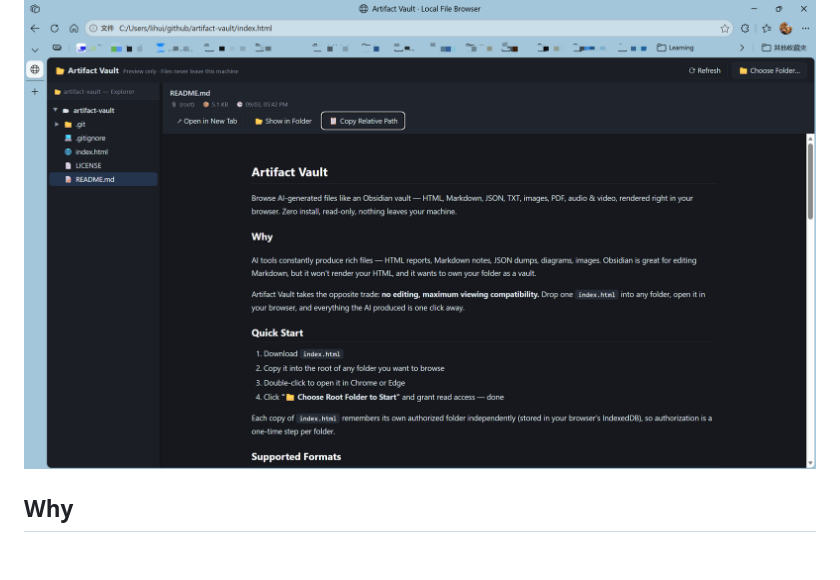
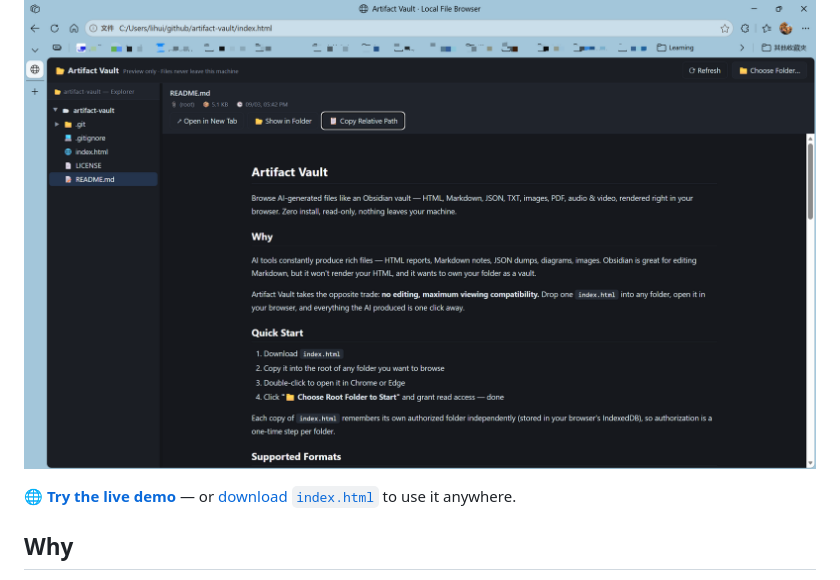
Before and after one commit to weeform/artifact-vault, a Markdown page: README.md, the part around the change. Rendered like a GitHub page; blank space fills up the shorter version.

Commit message:
docs: add live demo link to README
Co-Authored-By: Huifeng Li <lihuifeng01@hotmail.com>

```diff
--- a/README.md
+++ b/README.md
@@ -3,6 +3,8 @@
 Browse AI-generated files like an Obsidian vault — HTML, Markdown, JSON, TXT, images, PDF, audio & video, rendered right in your browser. Zero install, read-only, nothing leaves your machine.
 
 ![Artifact Vault — file tree with rendered Markdown preview](docs/screenshot.png)
+
+**[🌐 Try the live demo](https://weeform.github.io/artifact-vault/)** — or [download `index.html`](./index.html) to use it anywhere.
 
 ## Why
 
```
